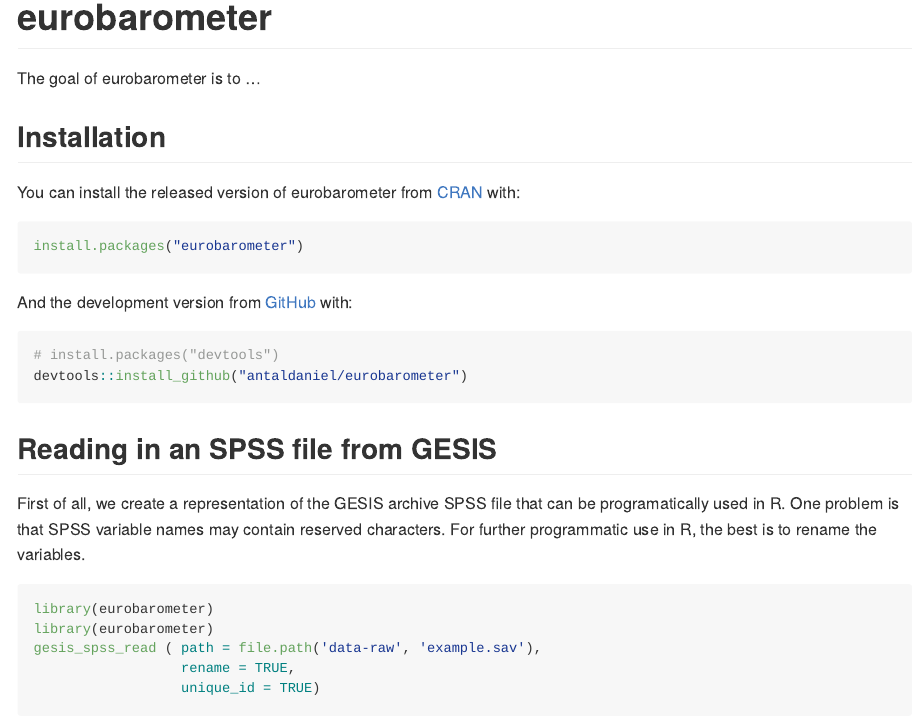
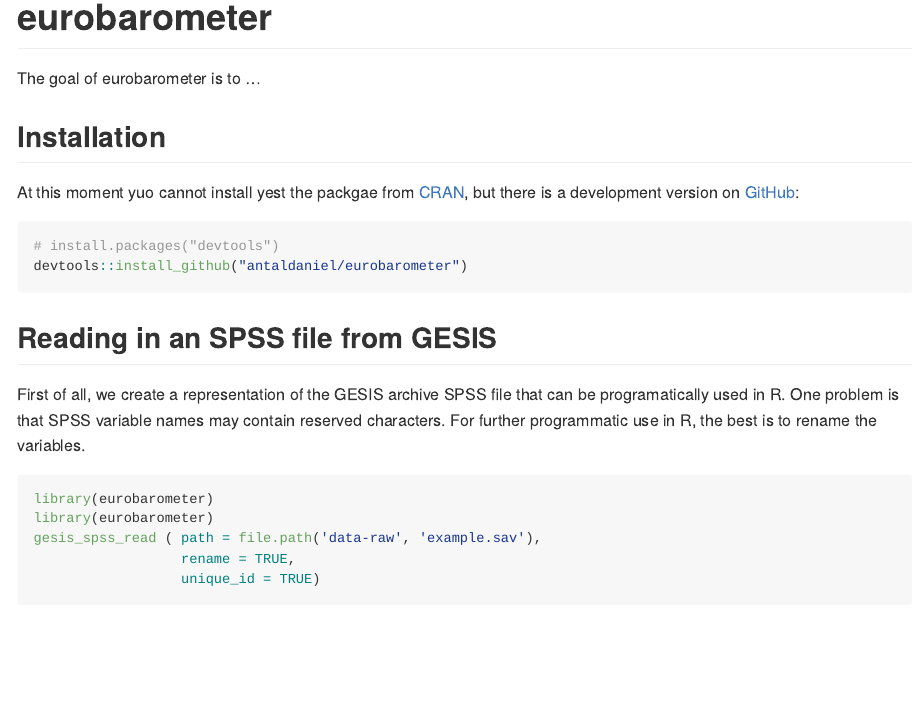
Before and after one commit to antaldaniel/eurobarometer, an R Markdown document (README.Rmd): the page in a window 1100 px wide, from its top. Rendered offline with R 4.5, knitr and Pandoc, with nearby package versions.

Commit message:
hopefully

````diff
--- a/README.Rmd
+++ b/README.Rmd
@@ -22,13 +22,7 @@ The goal of eurobarometer is to ...
 
 ## Installation
 
-You can install the released version of eurobarometer from [CRAN](https://CRAN.R-project.org) with:
-
-``` r
-install.packages("eurobarometer")
-```
-
-And the development version from [GitHub](https://github.com/) with:
+At this moment yuo cannot install yest the packgae from [CRAN](https://CRAN.R-project.org), but there is a development version on [GitHub](https://github.com/):
 
 ``` r
 # install.packages("devtools")
````
Also changed, not shown: README.md.
